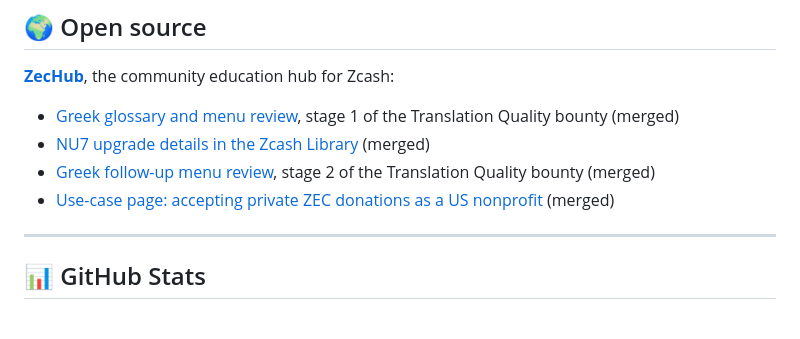
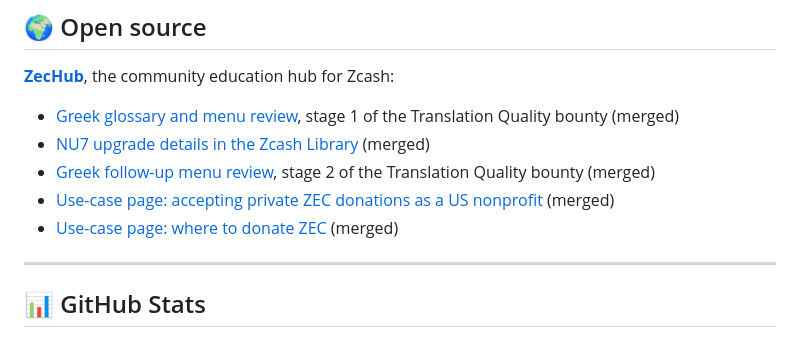
Before and after one commit to panoskokmotos/panoskokmotos, a Markdown page: README.md, the part around the change. Rendered like a GitHub page.

Commit message:
Add merged ZecHub PR #2535

```diff
--- a/README.md
+++ b/README.md
@@ -97,6 +97,7 @@ I build **donation infrastructure** that scales nonprofit operations. My focus:
 - [NU7 upgrade details in the Zcash Library](https://github.com/ZecHub/zechub/pull/2438) (merged)
 - [Greek follow-up menu review](https://github.com/ZecHub/zechub/pull/2508), stage 2 of the Translation Quality bounty (merged)
 - [Use-case page: accepting private ZEC donations as a US nonprofit](https://github.com/ZecHub/zechub/pull/2481) (merged)
+- [Use-case page: where to donate ZEC](https://github.com/ZecHub/zechub/pull/2535) (merged)
 
 ---
 
```
